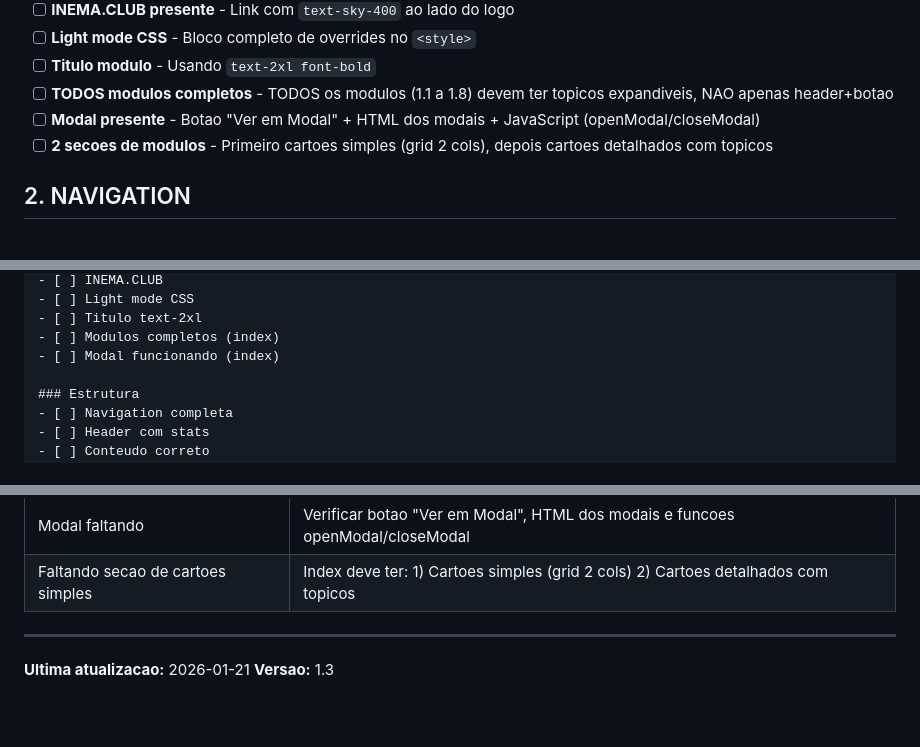
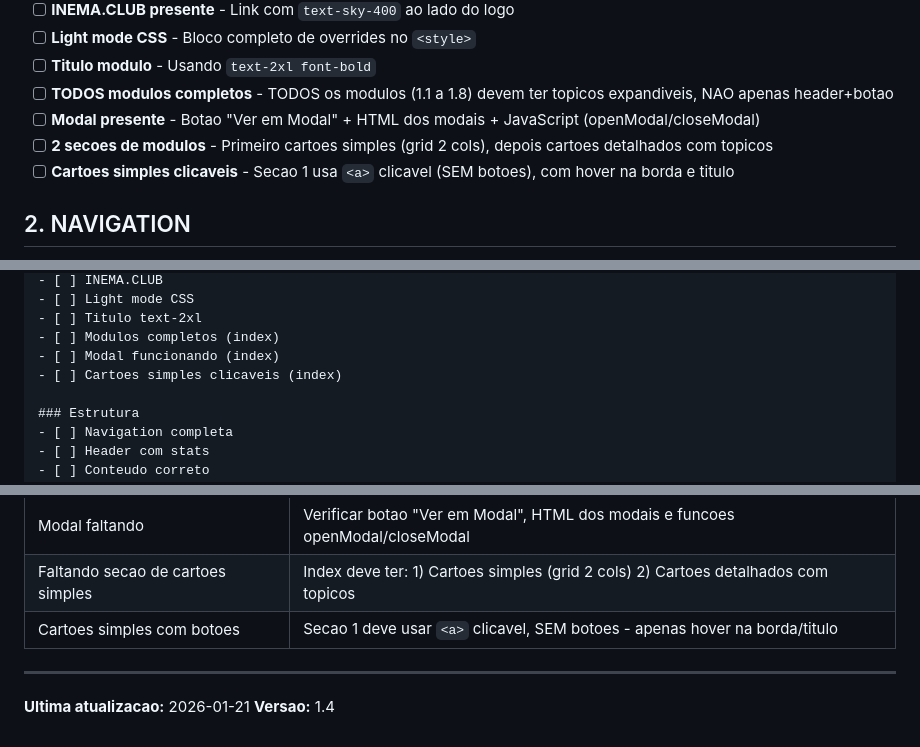
Before and after one commit to inematds/AIWCF, a Markdown page: ref/CHECKLIST_REVISAO.md, 3 parts joined by grey strips. Rendered like a GitHub page; blank space fills up the shorter version.

Commit message:
Atualiza checklist v1.4 - cartoes clicaveis
- Adicionado item: Cartoes simples clicaveis (sem botoes)
- Atualizado template rapido
- Adicionado erro comum: cartoes com botoes

Co-Authored-By: Claude Opus 4.5 <noreply@anthropic.com>

```diff
--- a/ref/CHECKLIST_REVISAO.md
+++ b/ref/CHECKLIST_REVISAO.md
@@ -26,6 +26,7 @@
 - [ ] **TODOS modulos completos** - TODOS os modulos (1.1 a 1.8) devem ter topicos expandiveis, NAO apenas header+botao
 - [ ] **Modal presente** - Botao "Ver em Modal" + HTML dos modais + JavaScript (openModal/closeModal)
 - [ ] **2 secoes de modulos** - Primeiro cartoes simples (grid 2 cols), depois cartoes detalhados com topicos
+- [ ] **Cartoes simples clicaveis** - Secao 1 usa `<a>` clicavel (SEM botoes), com hover na borda e titulo
 
 ## 2. NAVIGATION
 
@@ -253,6 +254,7 @@ Data: ____/____/____
 - [ ] Titulo text-2xl
 - [ ] Modulos completos (index)
 - [ ] Modal funcionando (index)
+- [ ] Cartoes simples clicaveis (index)
 
 ### Estrutura
 - [ ] Navigation completa
@@ -285,8 +287,9 @@ Data: ____/____/____
 | Modulos incompletos no index | Verificar se TODOS os modulos tem topicos expandiveis (nao apenas header+botao) |
 | Modal faltando | Verificar botao "Ver em Modal", HTML dos modais e funcoes openModal/closeModal |
 | Faltando secao de cartoes simples | Index deve ter: 1) Cartoes simples (grid 2 cols) 2) Cartoes detalhados com topicos |
+| Cartoes simples com botoes | Secao 1 deve usar `<a>` clicavel, SEM botoes - apenas hover na borda/titulo |
 
 ---
 
 **Ultima atualizacao:** 2026-01-21
-**Versao:** 1.3
+**Versao:** 1.4
```
Also changed, not shown: other parts of ref/CHECKLIST_REVISAO.md (+1 -1 lines).
